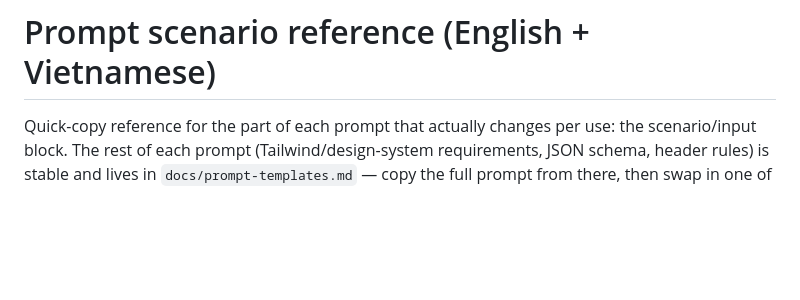
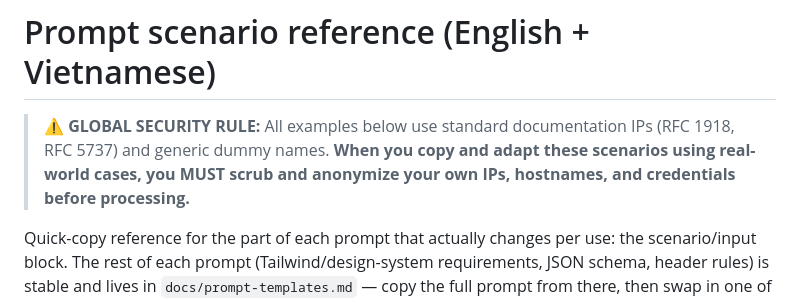
Before and after one commit to duc-mt/networking-lab, a Markdown page: docs/prompt-scenarios.md, the part around the change. Drawn GitHub-style; blank space fills up the shorter version.

```diff
--- a/docs/prompt-scenarios.md
+++ b/docs/prompt-scenarios.md
@@ -1,4 +1,7 @@
 # Prompt scenario reference (English + Vietnamese)
+
+> **⚠️ GLOBAL SECURITY RULE:**
+> All examples below use standard documentation IPs (RFC 1918, RFC 5737) and generic dummy names. **When you copy and adapt these scenarios using real-world cases, you MUST scrub and anonymize your own IPs, hostnames, and credentials before processing.**
 
 Quick-copy reference for the part of each prompt that actually changes per use: the scenario/input block. The rest of each prompt (Tailwind/design-system requirements, JSON schema, header rules) is stable and lives in `docs/prompt-templates.md` — copy the full prompt from there, then swap in one of the blocks below.
 
```
Also changed, not shown: docs/prompt-templates.md (+9 -0 lines).
